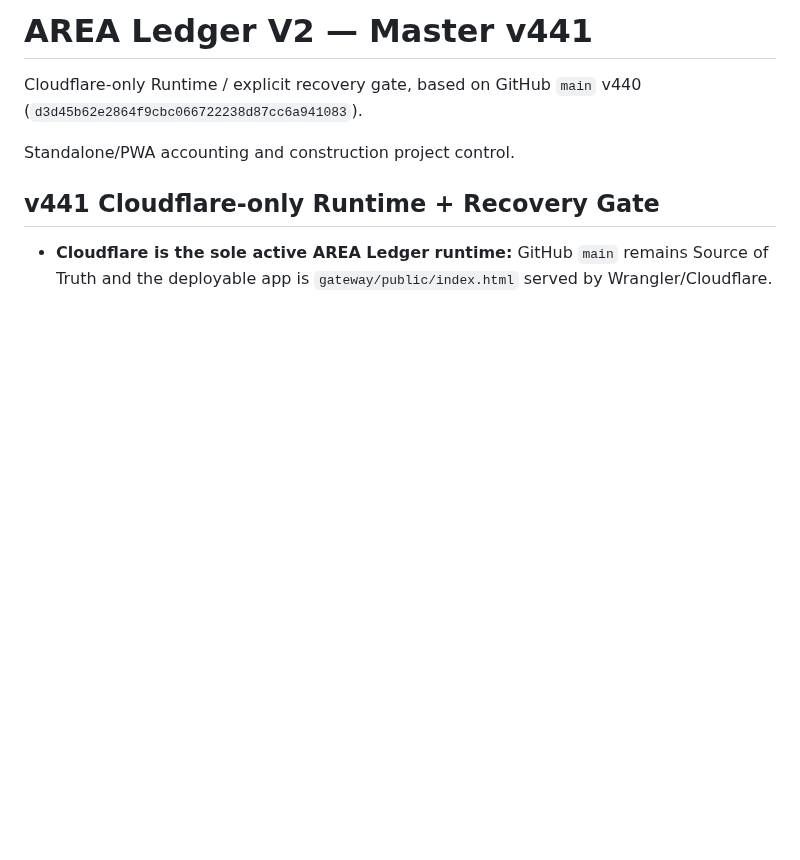
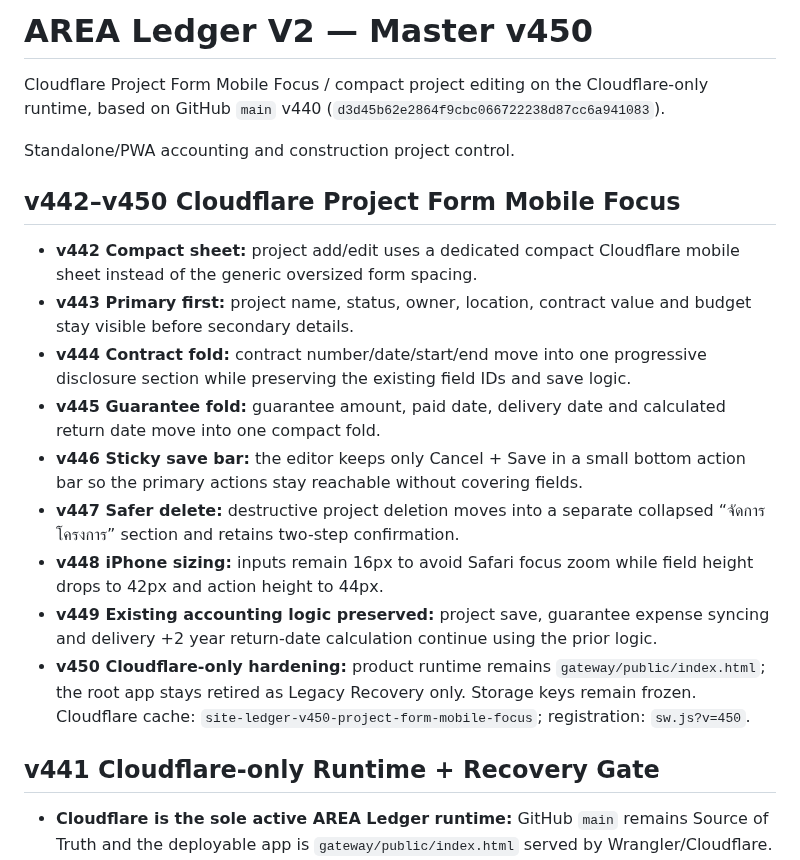
Before and after one commit to jmmeta6767/area-ledger, a Markdown page: README.md, the part around the change. Drawn GitHub-style; blank space fills up the shorter version.

Commit message:
document v442-v450 Cloudflare project form focus

```diff
--- a/README.md
+++ b/README.md
@@ -1,9 +1,21 @@
-# AREA Ledger V2 — Master v441
+# AREA Ledger V2 — Master v450
 
-Cloudflare-only Runtime / explicit recovery gate, based on GitHub `main` v440
+Cloudflare Project Form Mobile Focus / compact project editing on the Cloudflare-only runtime, based on GitHub `main` v440
 (`d3d45b62e2864f9cbc066722238d87cc6a941083`).
 
 Standalone/PWA accounting and construction project control.
+
+## v442–v450 Cloudflare Project Form Mobile Focus
+
+- **v442 Compact sheet:** project add/edit uses a dedicated compact Cloudflare mobile sheet instead of the generic oversized form spacing.
+- **v443 Primary first:** project name, status, owner, location, contract value and budget stay visible before secondary details.
+- **v444 Contract fold:** contract number/date/start/end move into one progressive disclosure section while preserving the existing field IDs and save logic.
+- **v445 Guarantee fold:** guarantee amount, paid date, delivery date and calculated return date move into one compact fold.
+- **v446 Sticky save bar:** the editor keeps only Cancel + Save in a small bottom action bar so the primary actions stay reachable without covering fields.
+- **v447 Safer delete:** destructive project deletion moves into a separate collapsed “จัดการโครงการ” section and retains two-step confirmation.
+- **v448 iPhone sizing:** inputs remain 16px to avoid Safari focus zoom while field height drops to 42px and action height to 44px.
+- **v449 Existing accounting logic preserved:** project save, guarantee expense syncing and delivery +2 year return-date calculation continue using the prior logic.
+- **v450 Cloudflare-only hardening:** product runtime remains `gateway/public/index.html`; the root app stays retired as Legacy Recovery only. Storage keys remain frozen. Cloudflare cache: `site-ledger-v450-project-form-mobile-focus`; registration: `sw.js?v=450`.
 
 ## v441 Cloudflare-only Runtime + Recovery Gate
 
```
